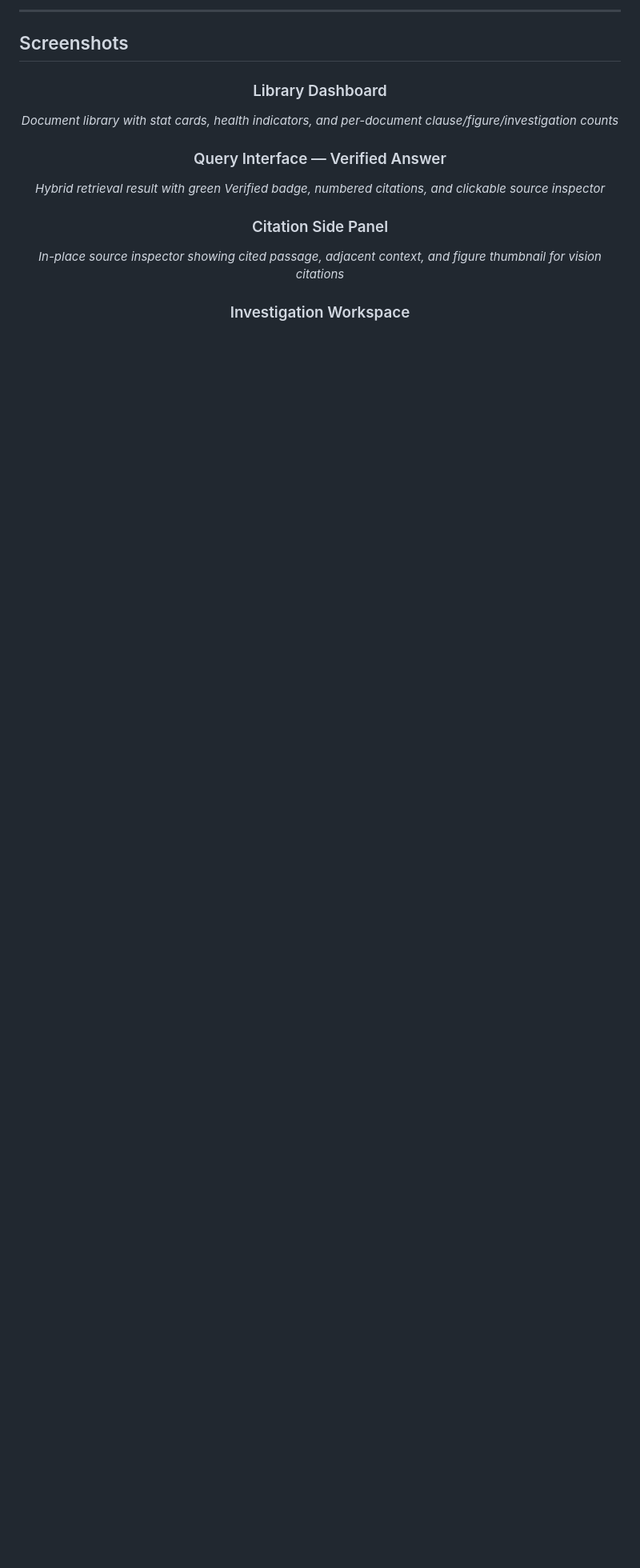
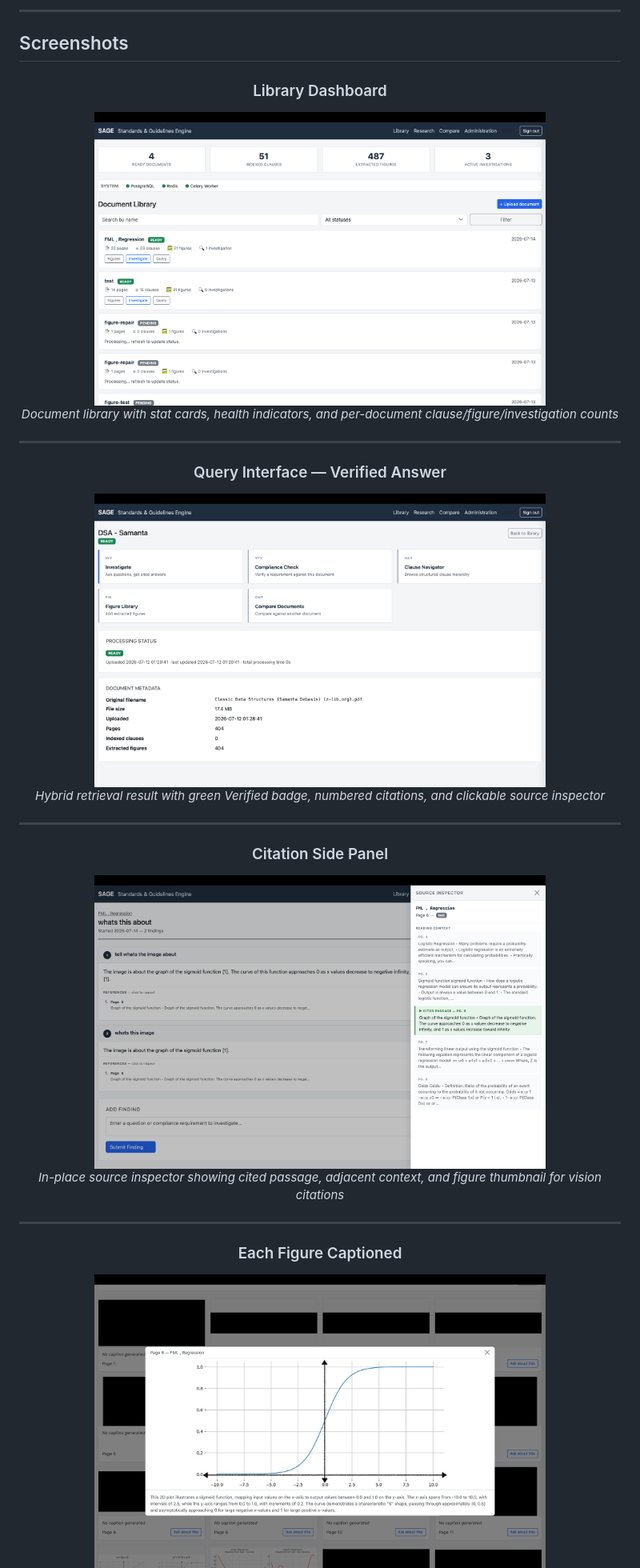
Before and after one commit to raghav-273/sage, a Markdown page: README.md, the part around one of its changes. Shown at 80% size. Drawn GitHub-style; blank space fills up the shorter version.

```diff
--- a/README.md
+++ b/README.md
@@ -147,16 +147,27 @@ General-purpose AI tools make this worse, not better. They answer every question
 <div align="center">
 
 ### Library Dashboard
+<img src="media/images/img_1.png" width="75%">
 <!-- Dashboard Screenshot -->
+
 *Document library with stat cards, health indicators, and per-document clause/figure/investigation counts*
 
+---
 ### Query Interface — Verified Answer
+<img src="media/images/img_2.png" width="75%">
 <!-- Query Interface — Green State -->
+
 *Hybrid retrieval result with green Verified badge, numbered citations, and clickable source inspector*
 
+---
 ### Citation Side Panel
+<img src="media/images/img_3.png" width="75%">
 <!-- Citation Side Panel -->
+
 *In-place source inspector showing cited passage, adjacent context, and figure thumbnail for vision citations*
 
-### Investigation Workspace
+---
+### Each Figure Captioned
+<img src="media/images/img_4.png" width="75%">
+
 <!-- Research Workspace Screenshot -->
```
Also changed, not shown: other parts of README.md (+8 -14 lines).
